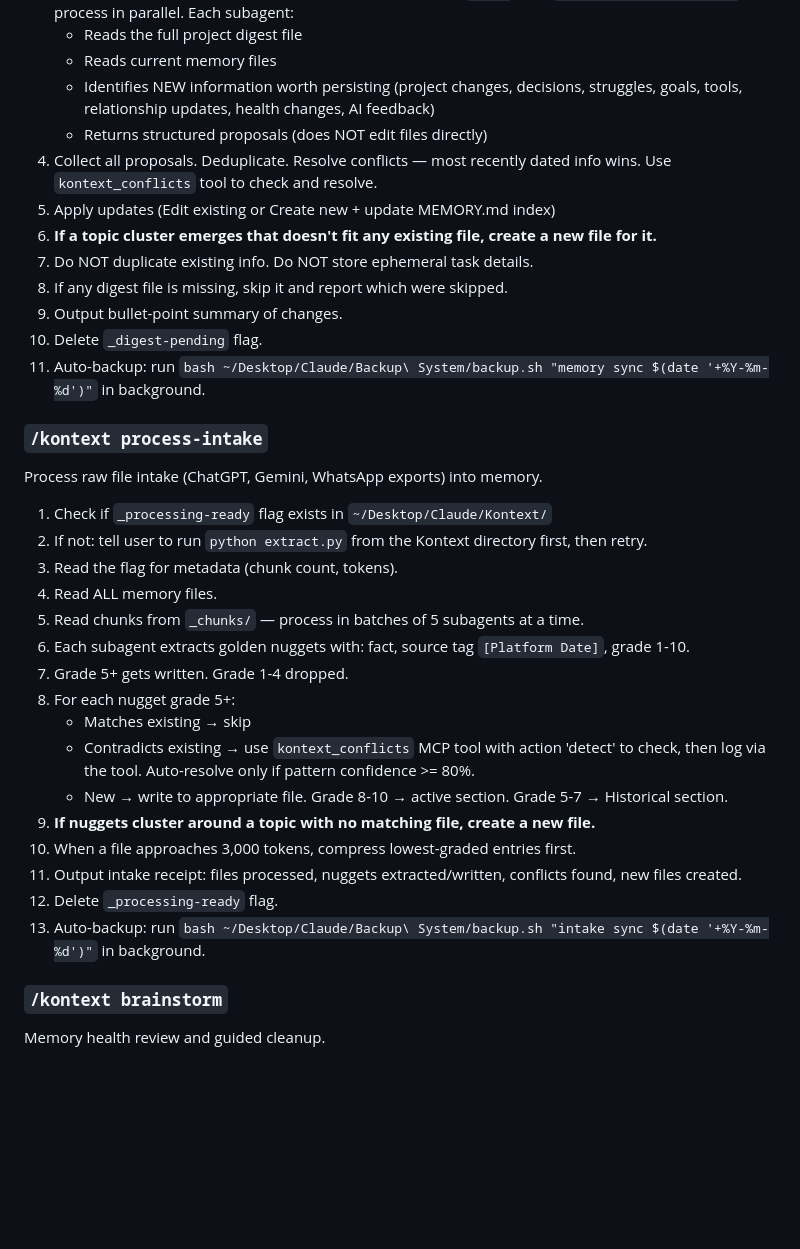
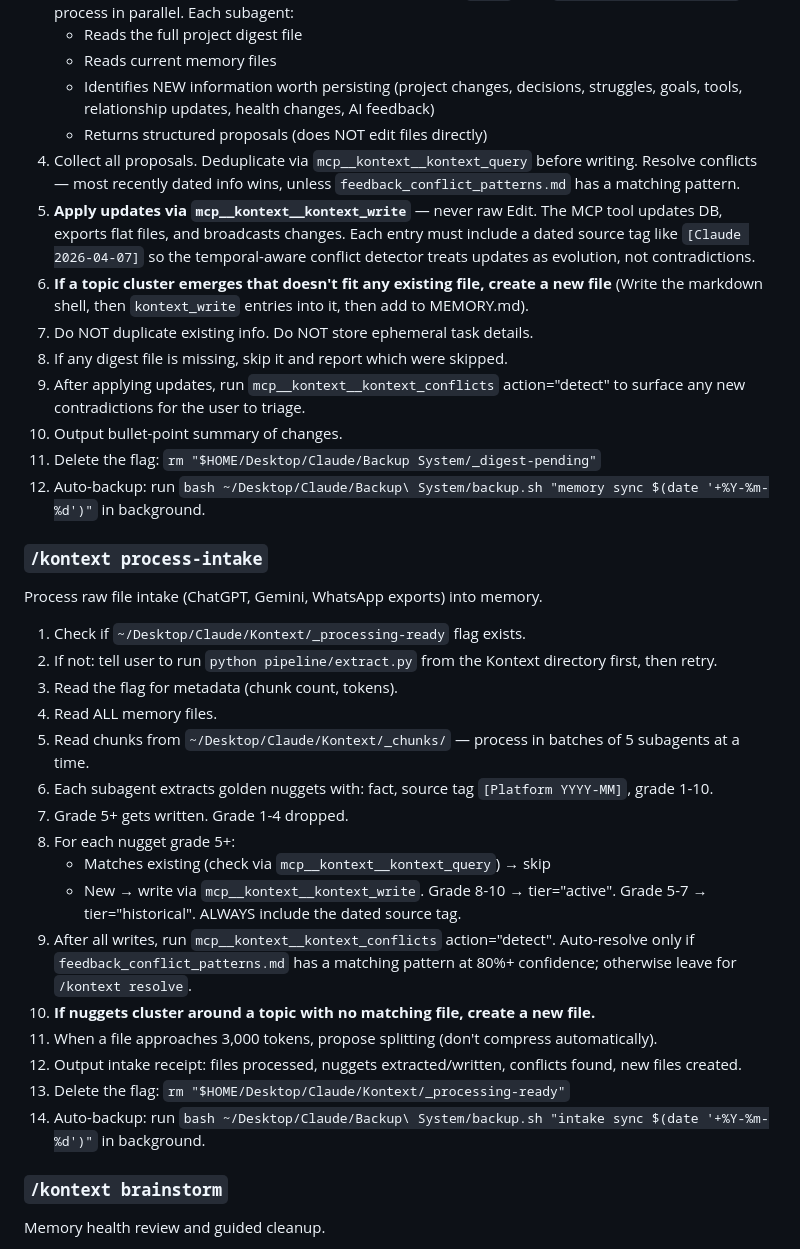
Before and after one commit to numarulunu/kontext, a Markdown page: SKILL.md, the part around one of its changes. Drawn GitHub-style; blank space fills up the shorter version.

```diff
--- a/SKILL.md
+++ b/SKILL.md
@@ -106,35 +130,36 @@ Process pending conversation digest into memory updates.
    - Reads current memory files
    - Identifies NEW information worth persisting (project changes, decisions, struggles, goals, tools, relationship updates, health changes, AI feedback)
    - Returns structured proposals (does NOT edit files directly)
-4. Collect all proposals. Deduplicate. Resolve conflicts — most recently dated info wins. Use `kontext_conflicts` tool to check and resolve.
-5. Apply updates (Edit existing or Create new + update MEMORY.md index)
-6. **If a topic cluster emerges that doesn't fit any existing file, create a new file for it.**
+4. Collect all proposals. Deduplicate via `mcp__kontext__kontext_query` before writing. Resolve conflicts — most recently dated info wins, unless `feedback_conflict_patterns.md` has a matching pattern.
+5. **Apply updates via `mcp__kontext__kontext_write`** — never raw Edit. The MCP tool updates DB, exports flat files, and broadcasts changes. Each entry must include a dated source tag like `[Claude 2026-04-07]` so the temporal-aware conflict detector treats updates as evolution, not contradictions.
+6. **If a topic cluster emerges that doesn't fit any existing file, create a new file** (Write the markdown shell, then `kontext_write` entries into it, then add to MEMORY.md).
 7. Do NOT duplicate existing info. Do NOT store ephemeral task details.
 8. If any digest file is missing, skip it and report which were skipped.
-9. Output bullet-point summary of changes.
-10. Delete `_digest-pending` flag.
-11. Auto-backup: run `bash ~/Desktop/Claude/Backup\ System/backup.sh "memory sync $(date '+%Y-%m-%d')"` in background.
+9. After applying updates, run `mcp__kontext__kontext_conflicts` action="detect" to surface any new contradictions for the user to triage.
+10. Output bullet-point summary of changes.
+11. Delete the flag: `rm "$HOME/Desktop/Claude/Backup System/_digest-pending"`
+12. Auto-backup: run `bash ~/Desktop/Claude/Backup\ System/backup.sh "memory sync $(date '+%Y-%m-%d')"` in background.
 
 ### `/kontext process-intake`
 
 Process raw file intake (ChatGPT, Gemini, WhatsApp exports) into memory.
 
-1. Check if `_processing-ready` flag exists in `~/Desktop/Claude/Kontext/`
-2. If not: tell user to run `python extract.py` from the Kontext directory first, then retry.
+1. Check if `~/Desktop/Claude/Kontext/_processing-ready` flag exists.
+2. If not: tell user to run `python pipeline/extract.py` from the Kontext directory first, then retry.
 3. Read the flag for metadata (chunk count, tokens).
 4. Read ALL memory files.
-5. Read chunks from `_chunks/` — process in batches of 5 subagents at a time.
-6. Each subagent extracts golden nuggets with: fact, source tag `[Platform Date]`, grade 1-10.
+5. Read chunks from `~/Desktop/Claude/Kontext/_chunks/` — process in batches of 5 subagents at a time.
+6. Each subagent extracts golden nuggets with: fact, source tag `[Platform YYYY-MM]`, grade 1-10.
 7. Grade 5+ gets written. Grade 1-4 dropped.
 8. For each nugget grade 5+:
-   - Matches existing → skip
-   - Contradicts existing → use `kontext_conflicts` MCP tool with action 'detect' to check, then log via the tool. Auto-resolve only if pattern confidence >= 80%.
-   - New → write to appropriate file. Grade 8-10 → active section. Grade 5-7 → Historical section.
-9. **If nuggets cluster around a topic with no matching file, create a new file.**
-10. When a file approaches 3,000 tokens, compress lowest-graded entries first.
-11. Output intake receipt: files processed, nuggets extracted/written, conflicts found, new files created.
-12. Delete `_processing-ready` flag.
-13. Auto-backup: run `bash ~/Desktop/Claude/Backup\ System/backup.sh "intake sync $(date '+%Y-%m-%d')"` in background.
+   - Matches existing (check via `mcp__kontext__kontext_query`) → skip
+   - New → write via `mcp__kontext__kontext_write`. Grade 8-10 → tier="active". Grade 5-7 → tier="historical". ALWAYS include the dated source tag.
+9. After all writes, run `mcp__kontext__kontext_conflicts` action="detect". Auto-resolve only if `feedback_conflict_patterns.md` has a matching pattern at 80%+ confidence; otherwise leave for `/kontext resolve`.
+10. **If nuggets cluster around a topic with no matching file, create a new file.**
+11. When a file approaches 3,000 tokens, propose splitting (don't compress automatically).
+12. Output intake receipt: files processed, nuggets extracted/written, conflicts found, new files created.
+13. Delete the flag: `rm "$HOME/Desktop/Claude/Kontext/_processing-ready"`
+14. Auto-backup: run `bash ~/Desktop/Claude/Backup\ System/backup.sh "intake sync $(date '+%Y-%m-%d')"` in background.
 
 ### `/kontext brainstorm`
 
```
Also changed, not shown: other parts of SKILL.md (+46 -38 lines).
